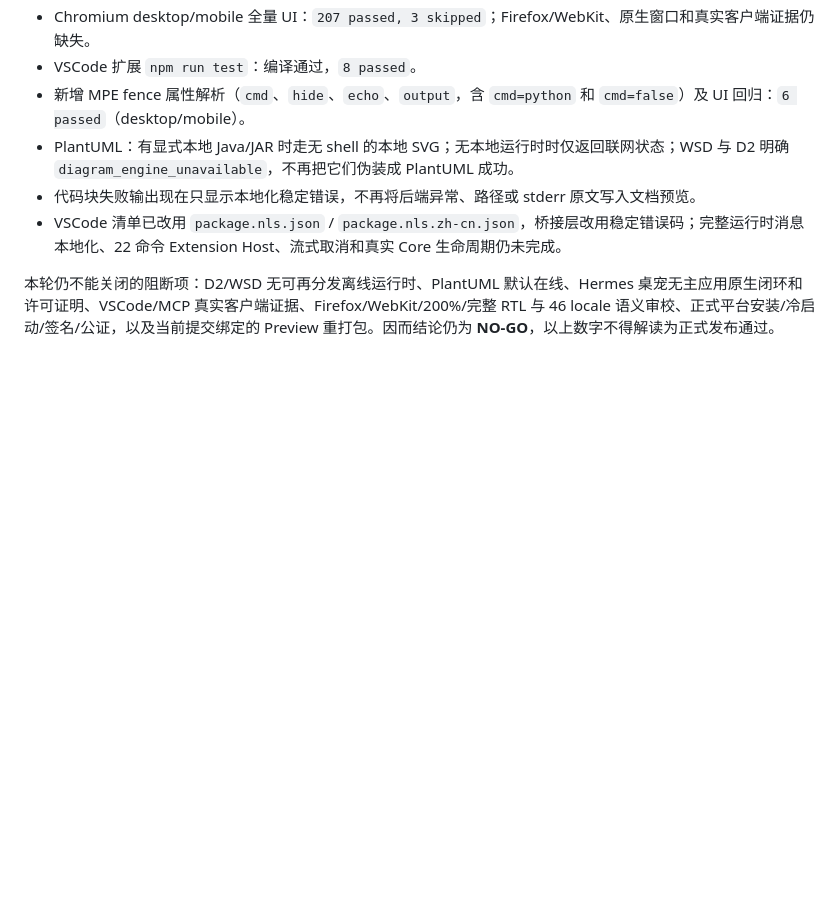
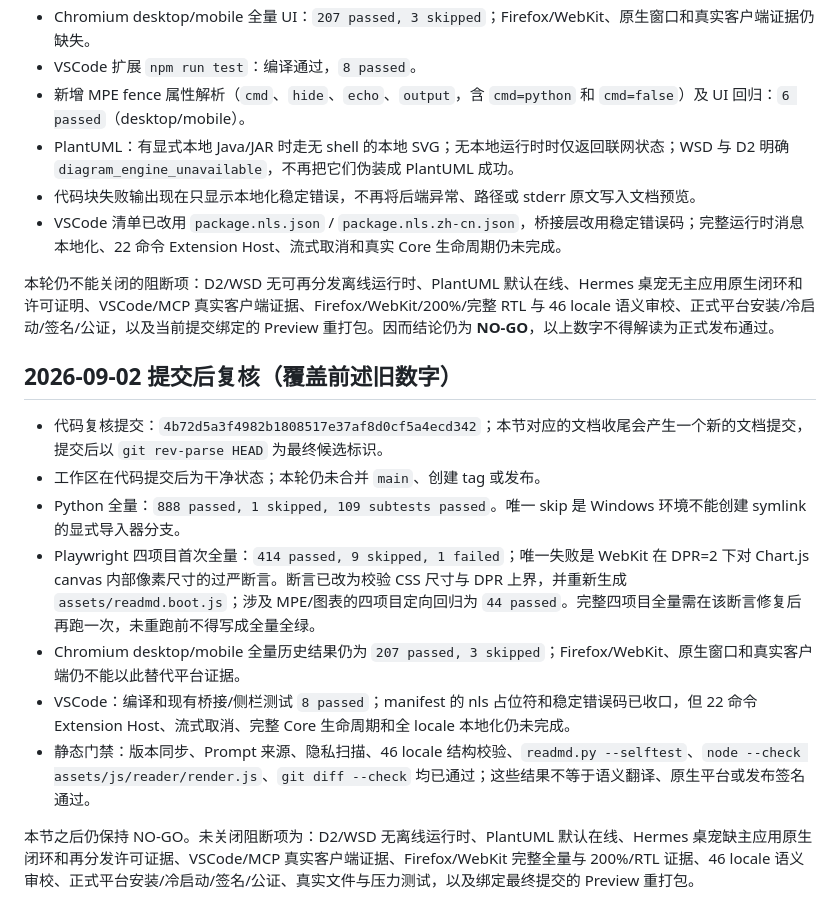
Before and after one commit to Natsummerance/readMD, a Markdown page: docs/handoffs/v2.3.8-current-status.md, the part around the change. Rendered like a GitHub page; blank space fills up the shorter version.

Commit message:
docs: refresh v2.3.8 handoff evidence

```diff
--- a/docs/handoffs/v2.3.8-current-status.md
+++ b/docs/handoffs/v2.3.8-current-status.md
@@ -81,3 +81,15 @@
 - VSCode 清单已改用 `package.nls.json` / `package.nls.zh-cn.json`，桥接层改用稳定错误码；完整运行时消息本地化、22 命令 Extension Host、流式取消和真实 Core 生命周期仍未完成。
 
 本轮仍不能关闭的阻断项：D2/WSD 无可再分发离线运行时、PlantUML 默认在线、Hermes 桌宠无主应用原生闭环和许可证明、VSCode/MCP 真实客户端证据、Firefox/WebKit/200%/完整 RTL 与 46 locale 语义审校、正式平台安装/冷启动/签名/公证，以及当前提交绑定的 Preview 重打包。因而结论仍为 **NO-GO**，以上数字不得解读为正式发布通过。
+
+## 2026-09-02 提交后复核（覆盖前述旧数字）
+
+- 代码复核提交：`4b72d5a3f4982b1808517e37af8d0cf5a4ecd342`；本节对应的文档收尾会产生一个新的文档提交，提交后以 `git rev-parse HEAD` 为最终候选标识。
+- 工作区在代码提交后为干净状态；本轮仍未合并 `main`、创建 tag 或发布。
+- Python 全量：`888 passed, 1 skipped, 109 subtests passed`。唯一 skip 是 Windows 环境不能创建 symlink 的显式导入器分支。
+- Playwright 四项目首次全量：`414 passed, 9 skipped, 1 failed`；唯一失败是 WebKit 在 DPR=2 下对 Chart.js canvas 内部像素尺寸的过严断言。断言已改为校验 CSS 尺寸与 DPR 上界，并重新生成 `assets/readmd.boot.js`；涉及 MPE/图表的四项目定向回归为 `44 passed`。完整四项目全量需在该断言修复后再跑一次，未重跑前不得写成全量全绿。
+- Chromium desktop/mobile 全量历史结果仍为 `207 passed, 3 skipped`；Firefox/WebKit、原生窗口和真实客户端仍不能以此替代平台证据。
+- VSCode：编译和现有桥接/侧栏测试 `8 passed`；manifest 的 nls 占位符和稳定错误码已收口，但 22 命令 Extension Host、流式取消、完整 Core 生命周期和全 locale 本地化仍未完成。
+- 静态门禁：版本同步、Prompt 来源、隐私扫描、46 locale 结构校验、`readmd.py --selftest`、`node --check assets/js/reader/render.js`、`git diff --check` 均已通过；这些结果不等于语义翻译、原生平台或发布签名通过。
+
+本节之后仍保持 NO-GO。未关闭阻断项为：D2/WSD 无离线运行时、PlantUML 默认在线、Hermes 桌宠缺主应用原生闭环和再分发许可证据、VSCode/MCP 真实客户端证据、Firefox/WebKit 完整全量与 200%/RTL 证据、46 locale 语义审校、正式平台安装/冷启动/签名/公证、真实文件与压力测试，以及绑定最终提交的 Preview 重打包。
```
Also changed, not shown: docs/DEVELOPER_HANDOFF.md (+4 -4 lines).
